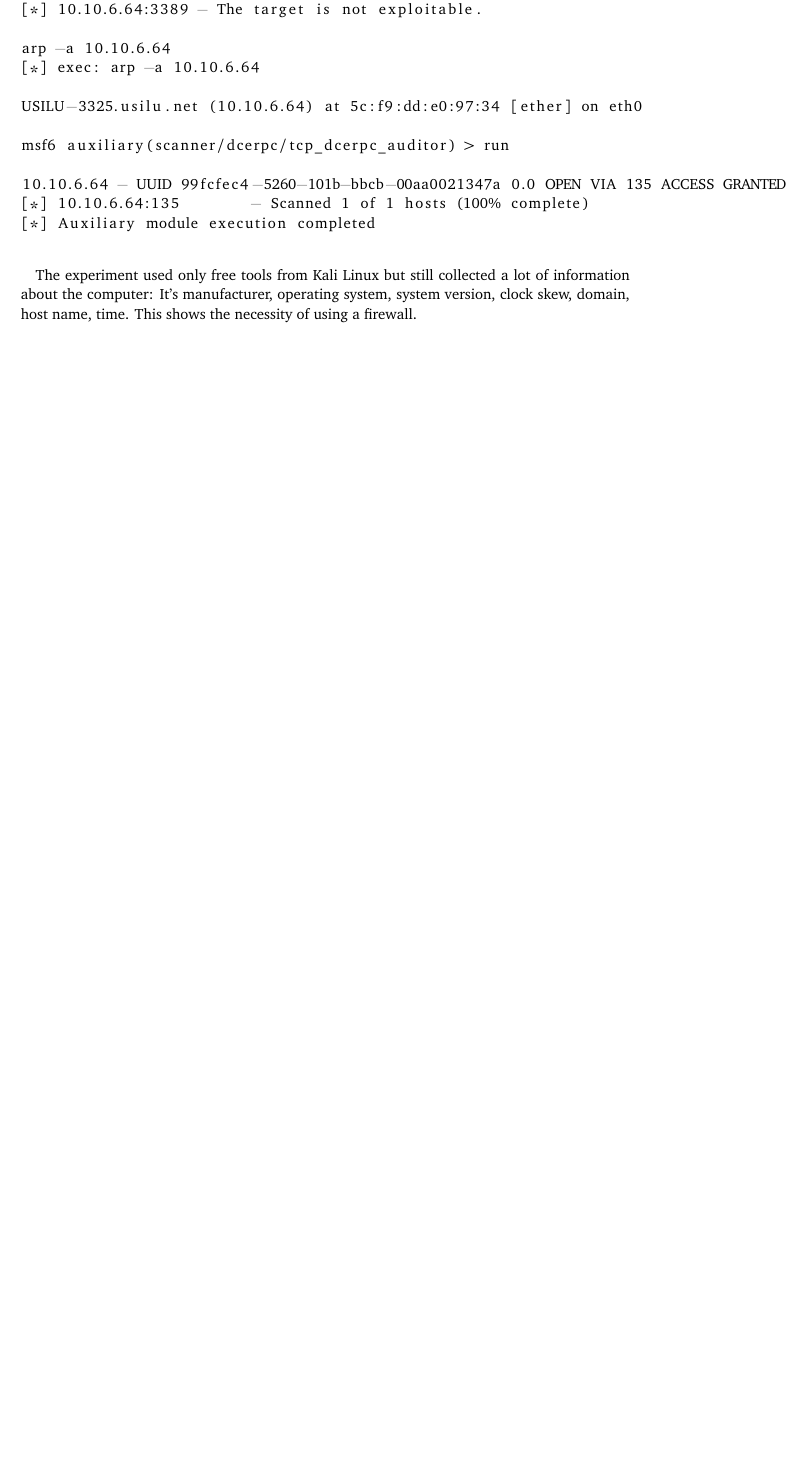
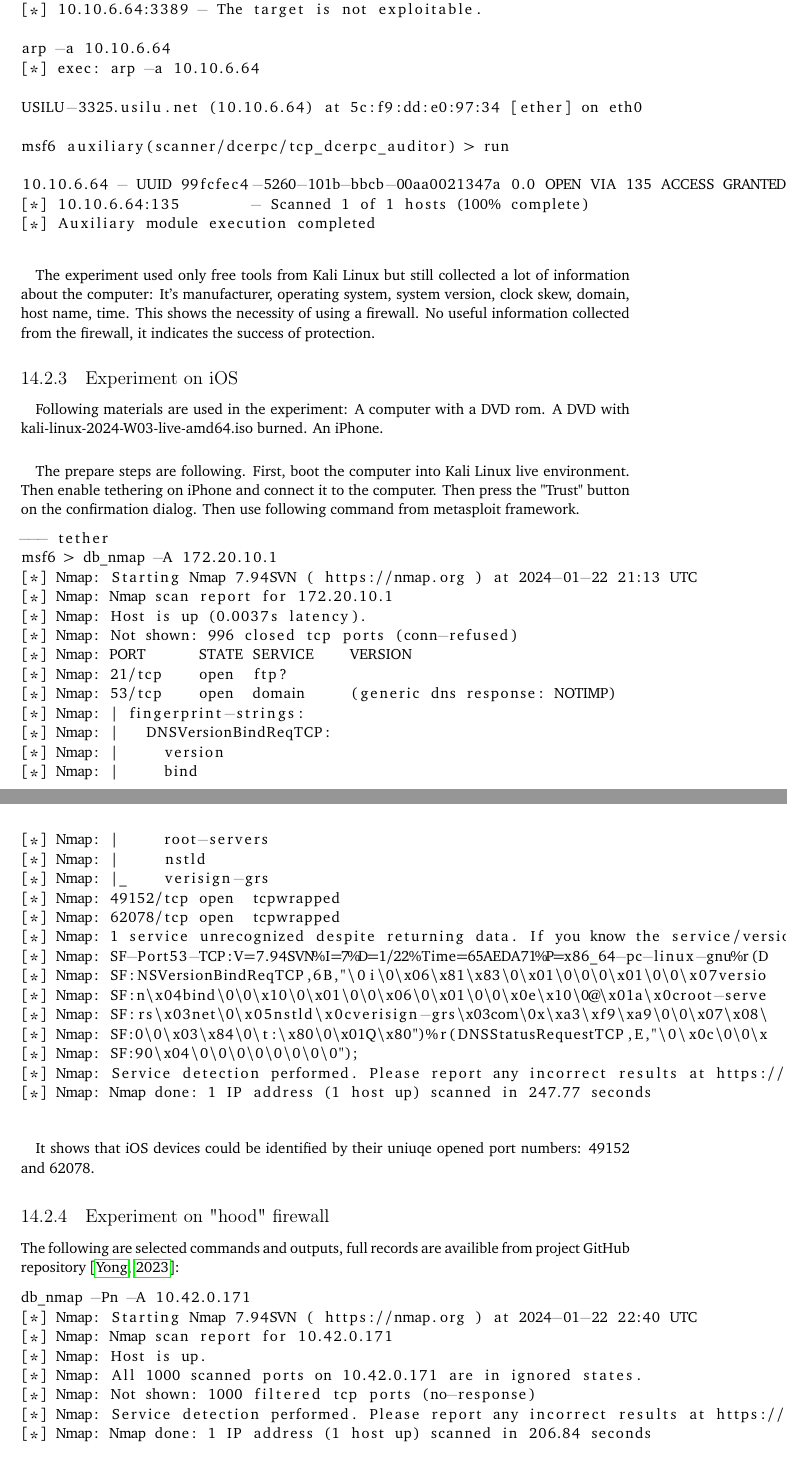
Before and after one commit to YongBinnnnnnnnnnnnnnnnnnnnnnnnnnnnnnnnn/hood, a LaTeX thesis (paper/paper.tex): part of page 63 of 76 before the commit and two parts of pages 63 and 64 of 78 after it, the two joined at a grey line, cut so that both start at the same text, the shorter picture padded with empty space. Compiled offline with pdfLaTeX.

Commit message:
paper: metasploit

```diff
--- a/paper/paper.tex
+++ b/paper/paper.tex
@@ -806,10 +802,34 @@
 [*] 10.10.6.64:135        - Scanned 1 of 1 hosts (100% complete)
 [*] Auxiliary module execution completed
 \end{lstlisting}
-
 \paragraph{}
 The experiment used only free tools from Kali Linux but still collected a lot of information about the computer: It's manufacturer, operating system, system version, clock skew, domain, host name, time. This shows the necessity of using a firewall.
+No useful information collected from the firewall, it indicates the success of protection.
 
+\subsection{Experiment on iOS}
+\paragraph{}
+Following materials are used in the experiment: A computer with a DVD rom. A DVD with kali-linux-2024-W03-live-amd64.iso burned. An iPhone.
+\paragraph{}
+The prepare steps are following. First, boot the computer into Kali Linux live environment. Then enable tethering on iPhone and connect it to the computer. Then press the "Trust" button on the confirmation dialog. Then use following command from metasploit framework.
+\lstinputlisting[language={}]{penetration_test/iOS.txt}
+\paragraph{}
+It shows that iOS devices could be identified by their uniuqe opened port numbers: 49152 and 62078.
+
+\subsection{Experiment on "hood" firewall}
+The following are selected commands and outputs, full records are availible from project GitHub repository \citep{hood:github}:
+
+\begin{lstlisting}{language={}}
+db_nmap -Pn -A 10.42.0.171
+[*] Nmap: Starting Nmap 7.94SVN ( https://nmap.org ) at 2024-01-22 22:40 UTC
+[*] Nmap: Nmap scan report for 10.42.0.171
+[*] Nmap: Host is up.
+[*] Nmap: All 1000 scanned ports on 10.42.0.171 are in ignored states.
+[*] Nmap: Not shown: 1000 filtered tcp ports (no-response)
+[*] Nmap: Service detection performed. Please report any incorrect results at https://nmap.org/submit/ .
+[*] Nmap: Nmap done: 1 IP address (1 host up) scanned in 206.84 seconds
+\end{lstlisting}
+\paragraph{}
+No useful information collected from the firewall, it indicates the success of protection.
 
 \section{Eavesdropping}
 
```
Also changed, not shown: paper/paper.tex (8 more changed lines).
